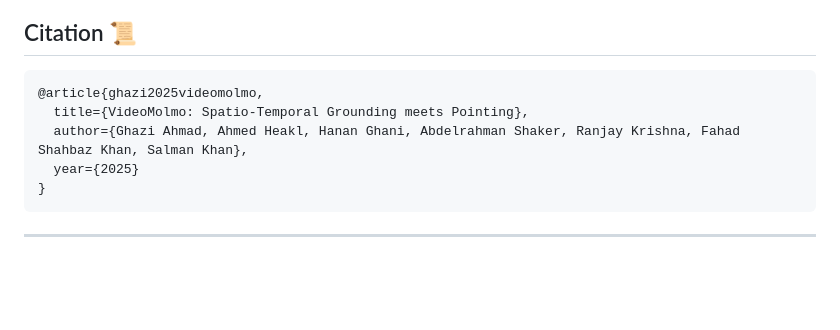
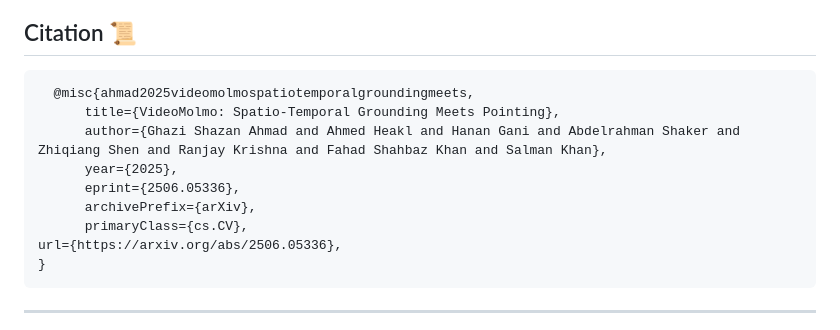
Before and after one commit to mbzuai-oryx/VideoMolmo, a Markdown page: README.md, the part around the change. Rendered like a GitHub page; blank space fills up the shorter version.

````diff
--- a/README.md
+++ b/README.md
@@ -170,10 +170,14 @@ To be released soon! Stay tuned for updates.
 ## Citation 📜
 
 ```bibtex
-@article{ghazi2025videomolmo,
-  title={VideoMolmo: Spatio-Temporal Grounding meets Pointing},
-  author={Ghazi Ahmad, Ahmed Heakl, Hanan Ghani, Abdelrahman Shaker, Ranjay Krishna, Fahad Shahbaz Khan, Salman Khan},
-  year={2025}
+  @misc{ahmad2025videomolmospatiotemporalgroundingmeets,
+      title={VideoMolmo: Spatio-Temporal Grounding Meets Pointing},
+      author={Ghazi Shazan Ahmad and Ahmed Heakl and Hanan Gani and Abdelrahman Shaker and Zhiqiang Shen and Ranjay Krishna and Fahad Shahbaz Khan and Salman Khan},
+      year={2025},
+      eprint={2506.05336},
+      archivePrefix={arXiv},
+      primaryClass={cs.CV},
+url={https://arxiv.org/abs/2506.05336},
 }
 ```
 
````
